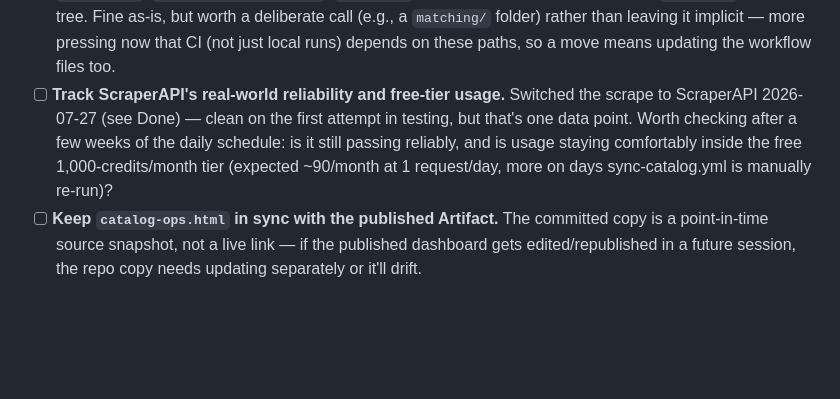
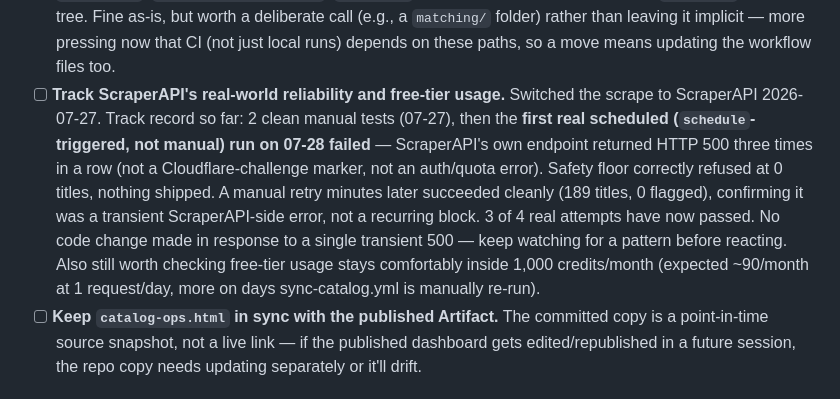
Before and after one commit to neilashah/seatback-cinema, a Markdown page: TODO.md, the part around the change. GitHub-like rendering; blank space fills up the shorter version.

Commit message:
Record first scheduled sync-catalog.yml run and its transient failure
The first real cron-triggered (not manual) run happened today and hit an
HTTP 500 from ScraperAPI's own endpoint on all 3 retries -- not a
Cloudflare challenge, not auth/quota. Safety floor caught it correctly
(0 titles, nothing shipped). A manual retry minutes later succeeded
cleanly (189 titles, 0 flagged), confirming this was transient rather
than a recurring problem.

Co-Authored-By: Claude Sonnet 5 <noreply@anthropic.com>

```diff
--- a/TODO.md
+++ b/TODO.md
@@ -42,12 +42,19 @@ Running list, updated as items close or new ones surface. See the latest
       implicit — more pressing now that CI (not just local runs) depends on
       these paths, so a move means updating the workflow files too.
 - [ ] **Track ScraperAPI's real-world reliability and free-tier usage.**
-      Switched the scrape to ScraperAPI 2026-07-27 (see Done) — clean on
-      the first attempt in testing, but that's one data point. Worth
-      checking after a few weeks of the daily schedule: is it still
-      passing reliably, and is usage staying comfortably inside the free
-      1,000-credits/month tier (expected ~90/month at 1 request/day, more
-      on days sync-catalog.yml is manually re-run)?
+      Switched the scrape to ScraperAPI 2026-07-27. Track record so far:
+      2 clean manual tests (07-27), then the **first real scheduled
+      (`schedule`-triggered, not manual) run on 07-28 failed** — ScraperAPI's
+      own endpoint returned HTTP 500 three times in a row (not a
+      Cloudflare-challenge marker, not an auth/quota error). Safety floor
+      correctly refused at 0 titles, nothing shipped. A manual retry
+      minutes later succeeded cleanly (189 titles, 0 flagged), confirming
+      it was a transient ScraperAPI-side error, not a recurring block. 3 of
+      4 real attempts have now passed. No code change made in response to a
+      single transient 500 — keep watching for a pattern before reacting.
+      Also still worth checking free-tier usage stays comfortably inside
+      1,000 credits/month (expected ~90/month at 1 request/day, more on
+      days sync-catalog.yml is manually re-run).
 - [ ] **Keep `catalog-ops.html` in sync with the published Artifact.** The
       committed copy is a point-in-time source snapshot, not a live link —
       if the published dashboard gets edited/republished in a future
```
